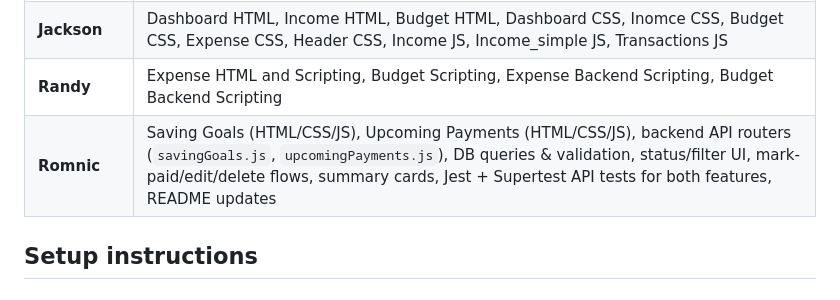
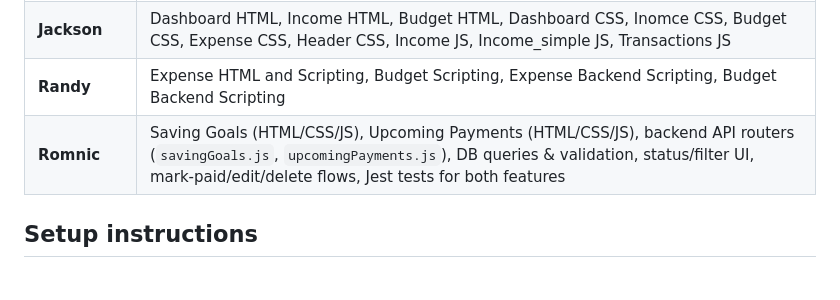
Before and after one commit to BenMack8413/ASDWRK2GRP2, a Markdown page: README.md, the part around the change. GitHub-like rendering.

```diff
--- a/README.md
+++ b/README.md
@@ -73,7 +73,7 @@ ASDWRK2GRP2/
 | **Ben** | Database, schema, router structure, user accounts, login, account settings, upload/download user data, logout, delete account, frontend structure, server logic, github setup, ci/cd workflows, azure web services |
 | **Jackson** | Dashboard HTML, Income HTML, Budget HTML, Dashboard CSS, Inomce CSS, Budget CSS, Expense CSS, Header CSS, Income JS, Income_simple JS, Transactions JS |
 | **Randy** | Expense HTML and Scripting, Budget Scripting, Expense Backend Scripting, Budget Backend Scripting |
-| **Romnic** | Saving Goals (HTML/CSS/JS), Upcoming Payments (HTML/CSS/JS), backend API routers (`savingGoals.js`, `upcomingPayments.js`), DB queries & validation, status/filter UI, mark-paid/edit/delete flows, summary cards, Jest + Supertest API tests for both features, README updates |
+| **Romnic** | Saving Goals (HTML/CSS/JS), Upcoming Payments (HTML/CSS/JS), backend API routers (`savingGoals.js`, `upcomingPayments.js`), DB queries & validation, status/filter UI, mark-paid/edit/delete flows, Jest tests for both features |
 
 
 ## Setup instructions
```
